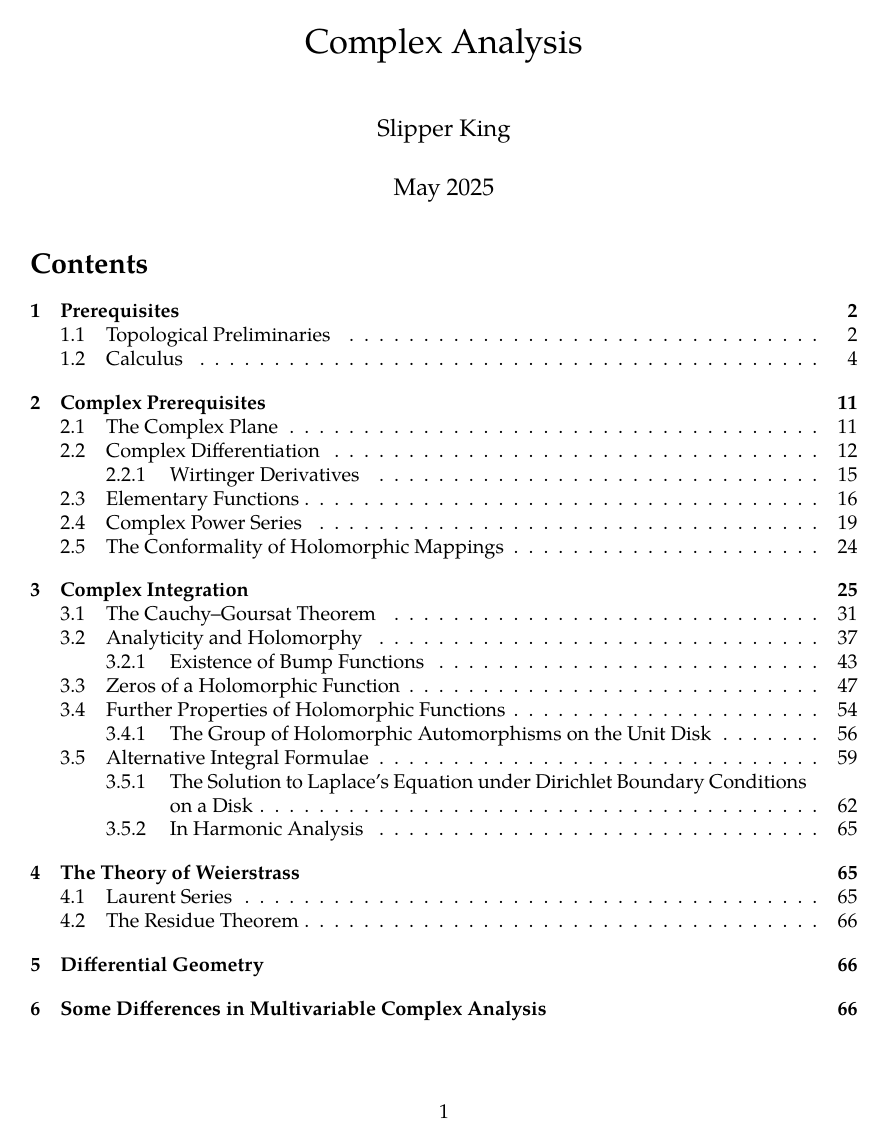
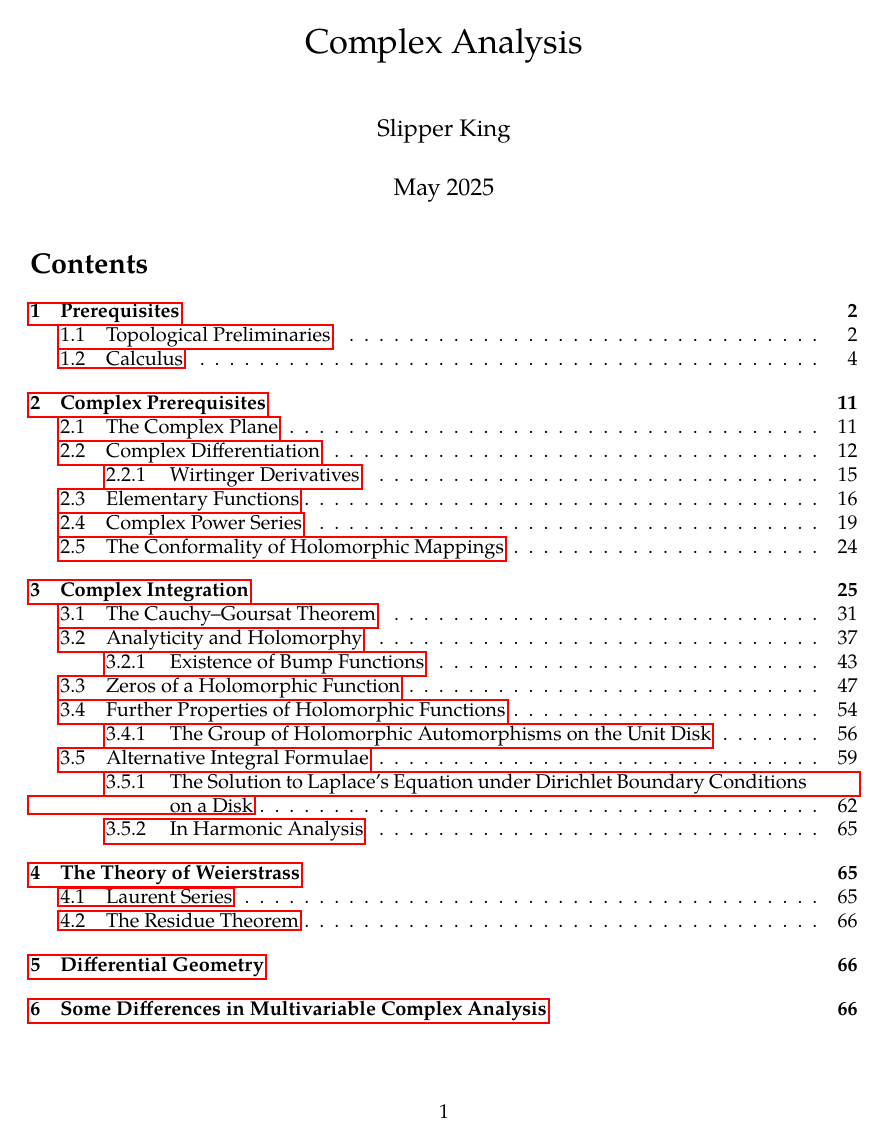
Before and after one commit to slipperking/complex-analysis-latex, a LaTeX document (main.tex): page 1 of 66. Compiled offline with pdfLaTeX.

Commit message:
overleaf_to_git (Thu Jun 19 22:35:12 2025 -0700): update main.tex from r13378 to r13387

```diff
--- a/main.tex
+++ b/main.tex
@@ -22,7 +22,7 @@
 \setlist[enumerate]{label=(\arabic*)}
 \setlist[itemize]{label=\ding{226}}
 
-\usepackage[hidelinks]{hyperref}
+\usepackage{hyperref}
 \usepackage[labelfont=bf, textfont=it]{caption}
 \usepackage[left=3.5cm,right=3.5cm]{geometry}
 \everymath{\displaystyle}
@@ -74,13 +74,7 @@
 \let\floordefault\floor
 \renewcommand{\floor}{\floordefault*}
 
-\NewDocumentCommand{\cbraces}{m g}{%
-    \ensuremath{%
-        \left\lbrace#1%
-        \IfNoValueTF{#2}{}{\,\middle|\,#2}%
-        \right\rbrace
-    }%
-}
+\NewDocumentCommand{\cbraces}{m g}{\ensuremath{\left\lbrace#1\IfNoValueTF{#2}{}{\,\middle|\,#2}\right\rbrace}}
 
 \newcommand{\riemannsphere}{\widehat{\mathbb{C}}}
 \renewcommand{\sectionautorefname}{\S}
```
